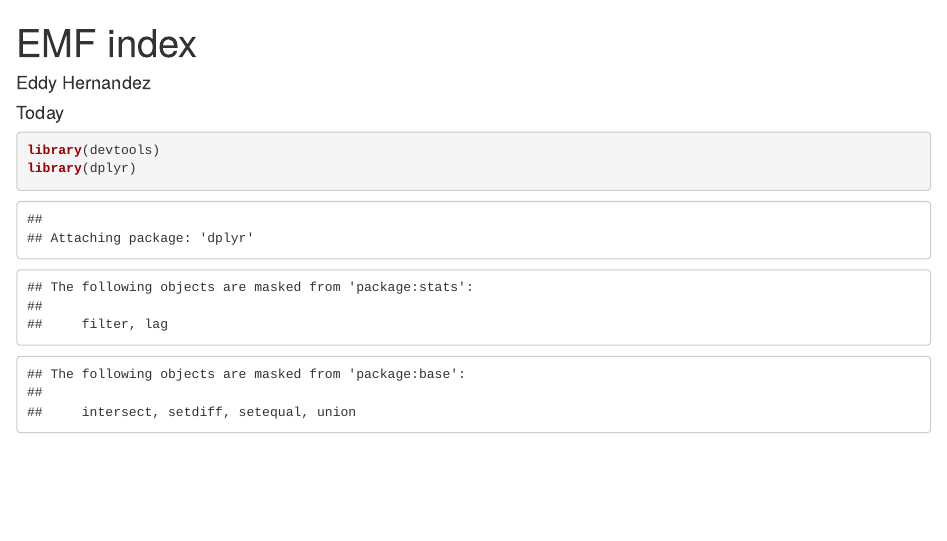
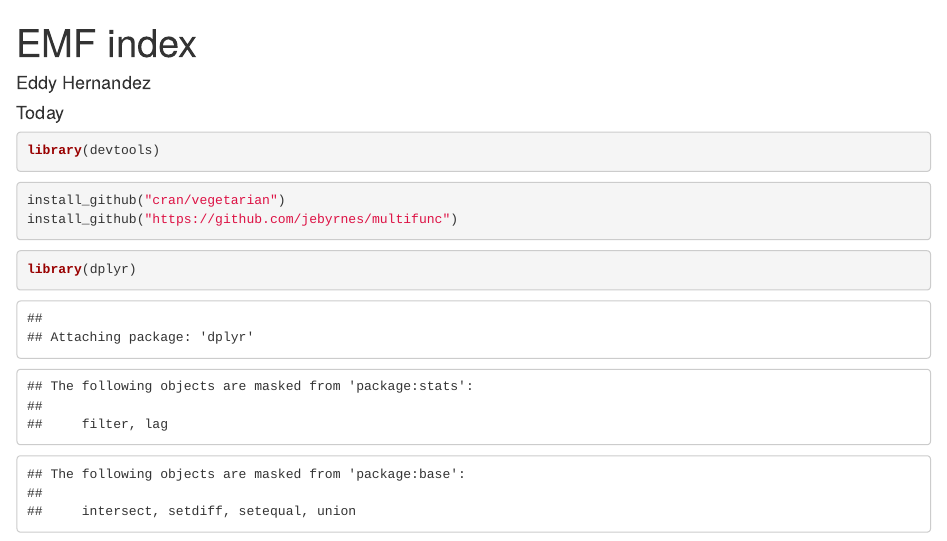
Before and after one commit to Necrobacter/DeAngelis-Lab, an R Markdown document (EH-EMF 2022.Rmd): the page in a window 1100 px wide, from its top. Rendered offline with R 4.5, knitr and Pandoc, with nearby package versions; some code elsewhere in the file could not run offline.

Commit message:
Update EH-EMF 2022.Rmd

````diff
--- a/EH-EMF 2022.Rmd
+++ b/EH-EMF 2022.Rmd
@@ -7,8 +7,20 @@ editor_options:
 chunk_output_type: inline
 ---
 
+<!-- needed to install packages -->
 ```{r}
 library(devtools)
+```
+
+
+<!-- packages needed -->
+```{r}
+install_github("cran/vegetarian")
+install_github("https://github.com/jebyrnes/multifunc")
+```
+
+
+```{r}
 library(dplyr)
 library(ggplot2)
 library(tidyverse)
````
